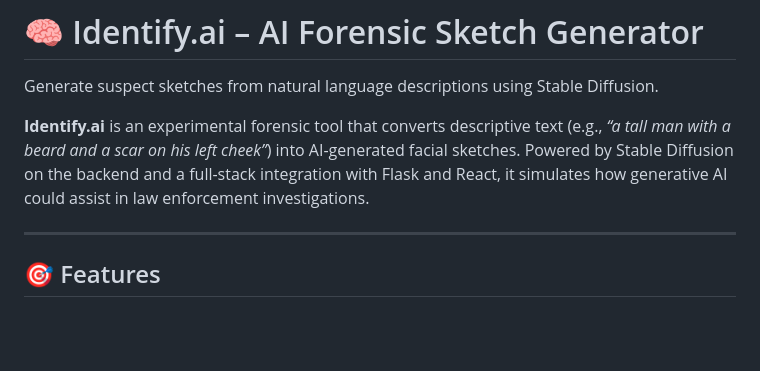
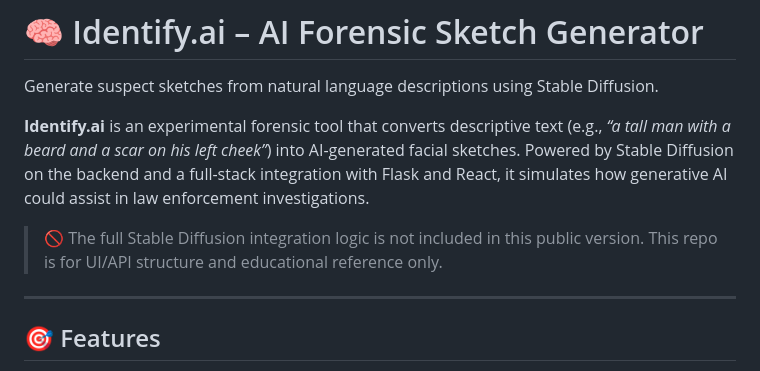
Before and after one commit to manu-mathew1/Identify.ai--AI_Forensic_Sketch_Generator, a Markdown page: README.md, the part around the change. Drawn GitHub-style; blank space fills up the shorter version.

```diff
--- a/README.md
+++ b/README.md
@@ -3,6 +3,9 @@
 Generate suspect sketches from natural language descriptions using Stable Diffusion.
 
 **Identify.ai** is an experimental forensic tool that converts descriptive text (e.g., *“a tall man with a beard and a scar on his left cheek”*) into AI-generated facial sketches. Powered by Stable Diffusion on the backend and a full-stack integration with Flask and React, it simulates how generative AI could assist in law enforcement investigations.
+
+> 🚫 The full Stable Diffusion integration logic is not included in this public version. This repo is for UI/API structure and educational reference only.
+
 
 ---
 
```
